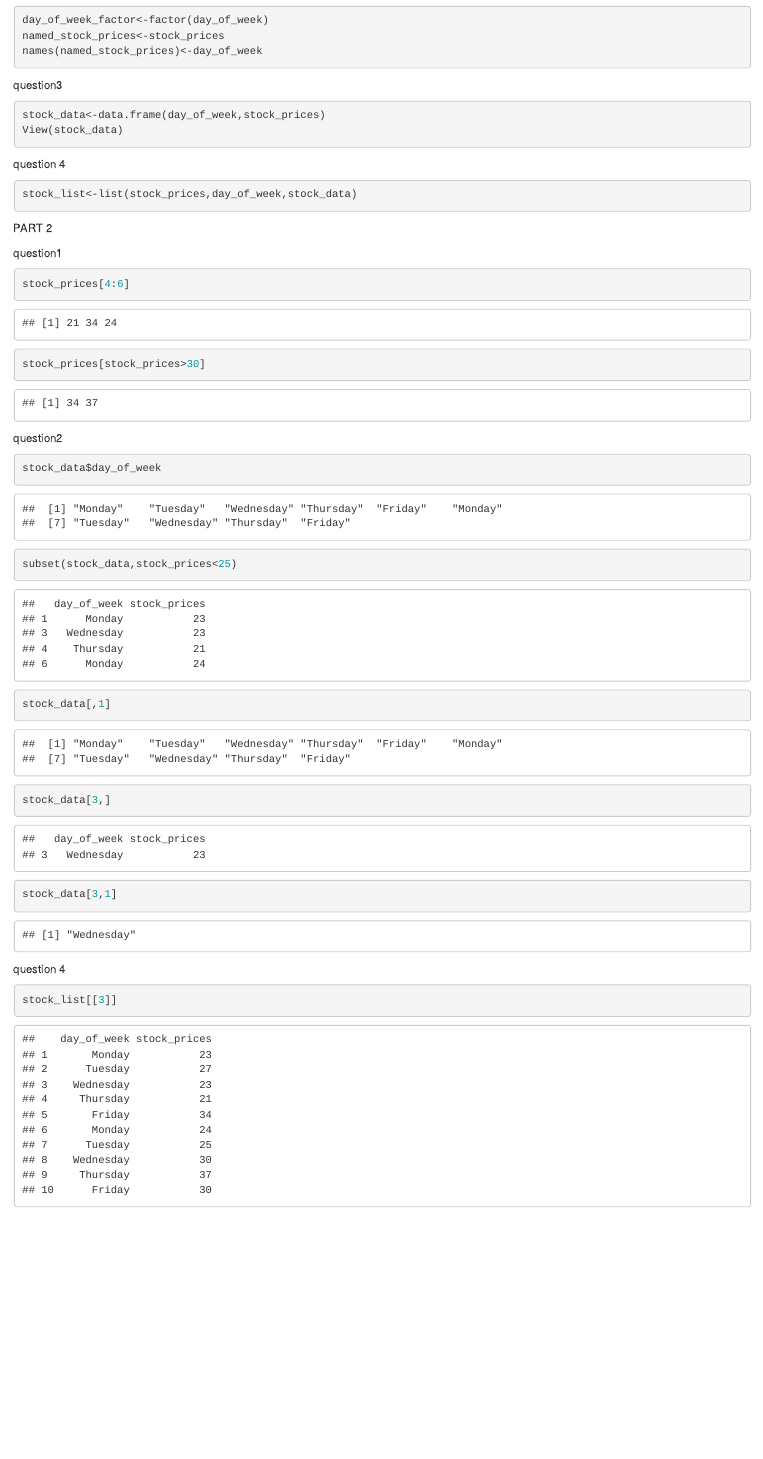
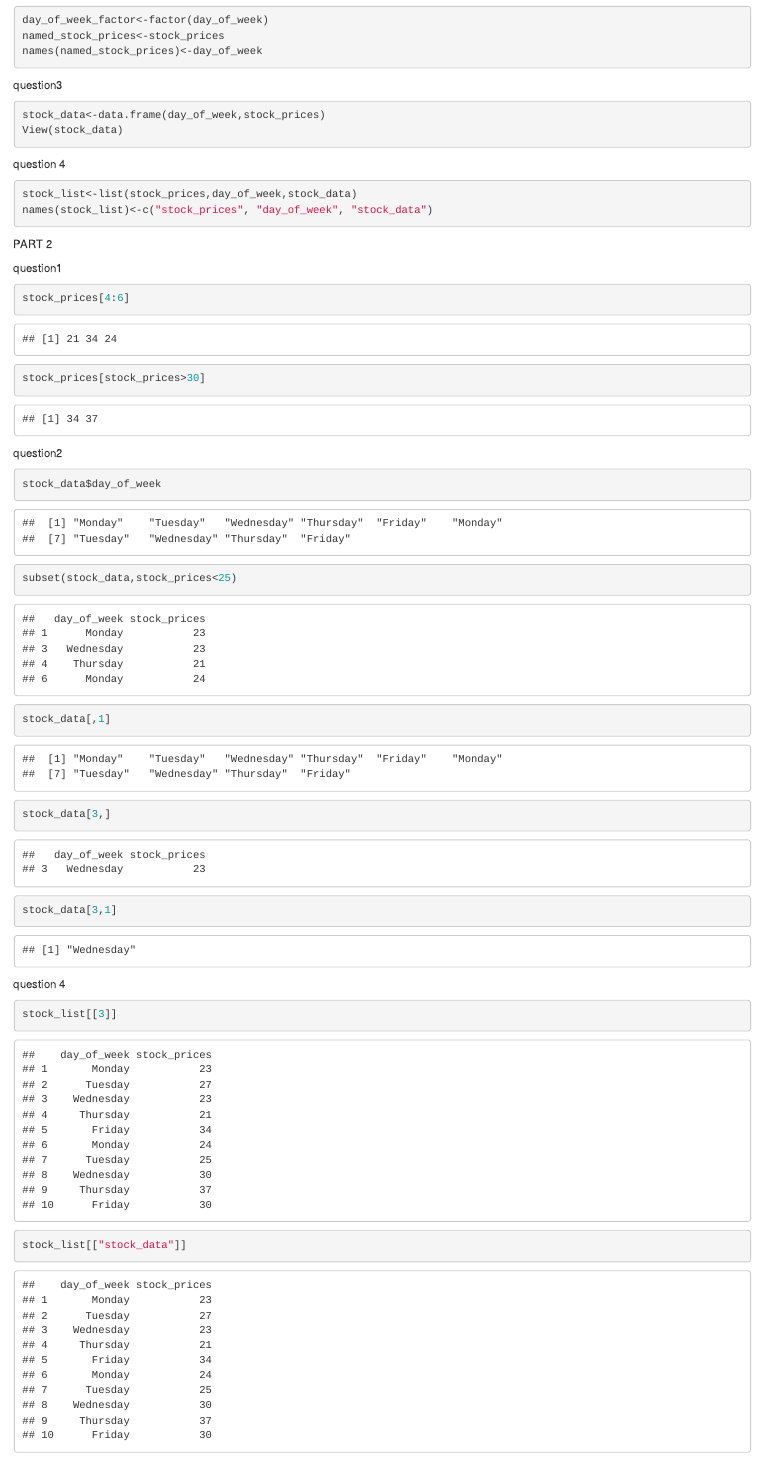
Before and after one commit to sltoboso88/codeclan_homework_SandraTobon, an R Markdown document (week_01/day_2/HomeWorkDay2.Rmd): the page in a window 1100 px wide, from 190 px down. Rendered offline with R 4.5, knitr and Pandoc, with nearby package versions; some code elsewhere in the file could not run offline.

Commit message:
NewCommit2

````diff
--- a/week_01/day_2/HomeWorkDay2.Rmd
+++ b/week_01/day_2/HomeWorkDay2.Rmd
@@ -24,6 +24,7 @@ View(stock_data)
 question 4
 ```{r}
 stock_list<-list(stock_prices,day_of_week,stock_data)
+names(stock_list)<-c("stock_prices", "day_of_week", "stock_data")
 ```
 
 PART 2
@@ -45,6 +46,7 @@ stock_data[3,1]
 question 4
 ```{r}
 stock_list[[3]]
+stock_list[["stock_data"]]
 ```
 
 
````
Also changed, not shown: week_01/day_2/HomeWorkDay2.nb.html.
